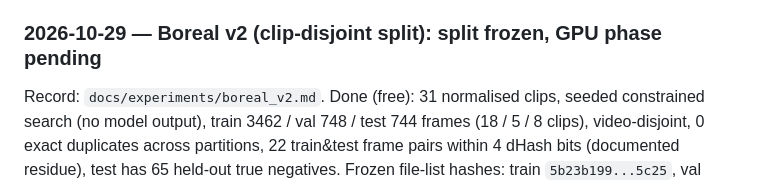
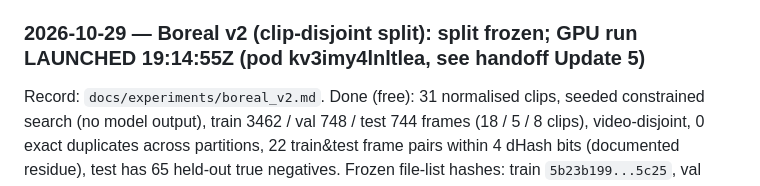
Before and after one commit to jabrogena5100/Ardupilot-UAV-YOLO, a Markdown page: docs/project-status.md, the part around the change. GitHub-like rendering.

```diff
--- a/docs/project-status.md
+++ b/docs/project-status.md
@@ -498,7 +498,7 @@ Verified: API key, reads, volume, stop endpoint authorization, live `enforce` (n
 armed (needs merge to `main` + `RUNPOD_API_KEY` secret), live stop on a real pod, create-pod fields. Lifecycle test prepared, worst case $0.56, awaiting owner approval.
 Boreal v2 split + Level 2 evaluation remain the next scientific task, after the lifecycle test passes.
 
-### 2026-10-29 — Boreal v2 (clip-disjoint split): split frozen, GPU phase pending
+### 2026-10-29 — Boreal v2 (clip-disjoint split): split frozen; GPU run LAUNCHED 19:14:55Z (pod kv3imy4lnltlea, see handoff Update 5)
 
 Record: `docs/experiments/boreal_v2.md`. Done (free): 31 normalised clips, seeded constrained search (no model output), train 3462 / val 748 / test 744 frames
 (18 / 5 / 8 clips), video-disjoint, 0 exact duplicates across partitions, 22 train&test frame pairs within 4 dHash bits (documented residue), test has 65 held-out true negatives.
```
Also changed, not shown: docs/handoffs/from_cloud_2026-10-29.md (+11 -0 lines).
